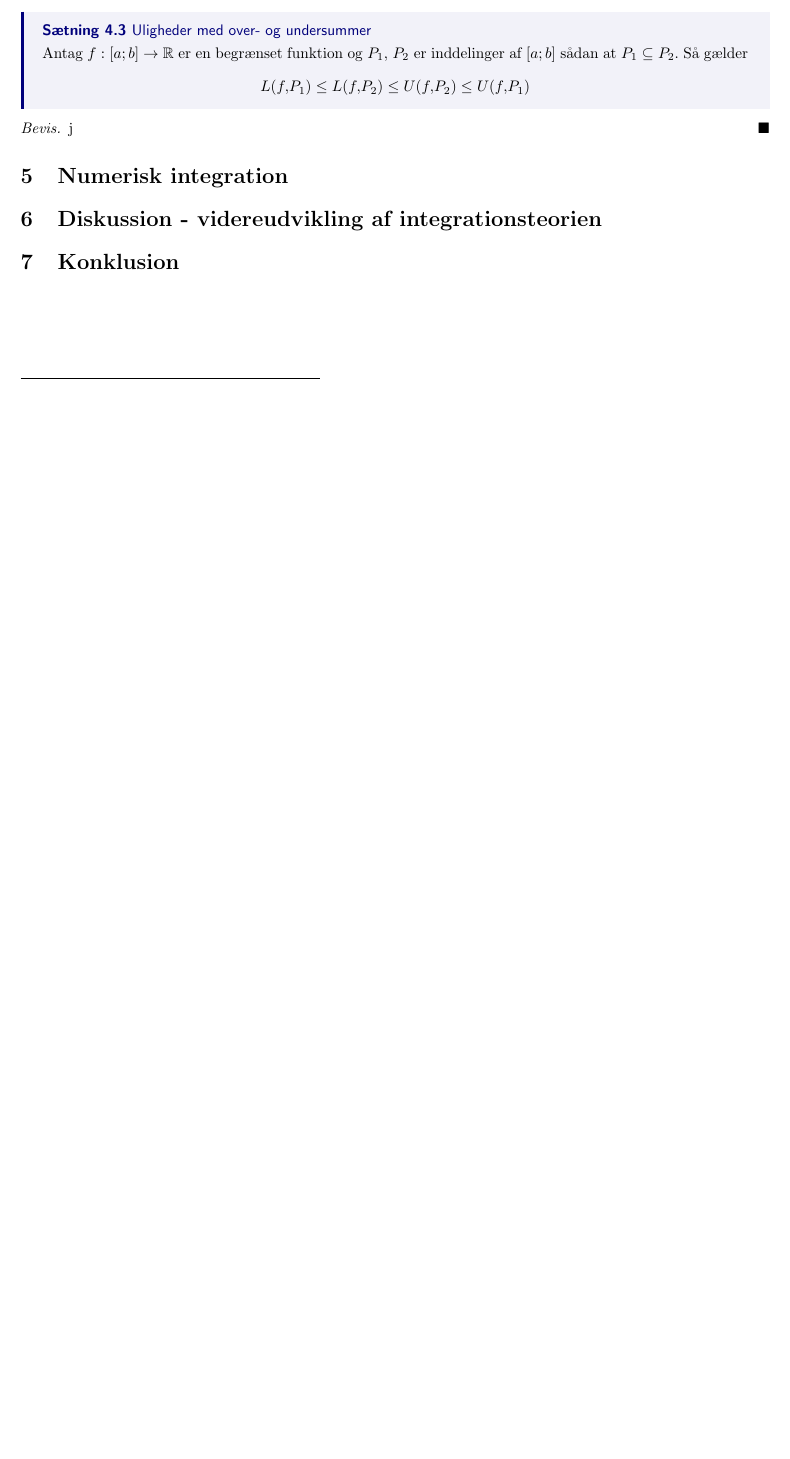
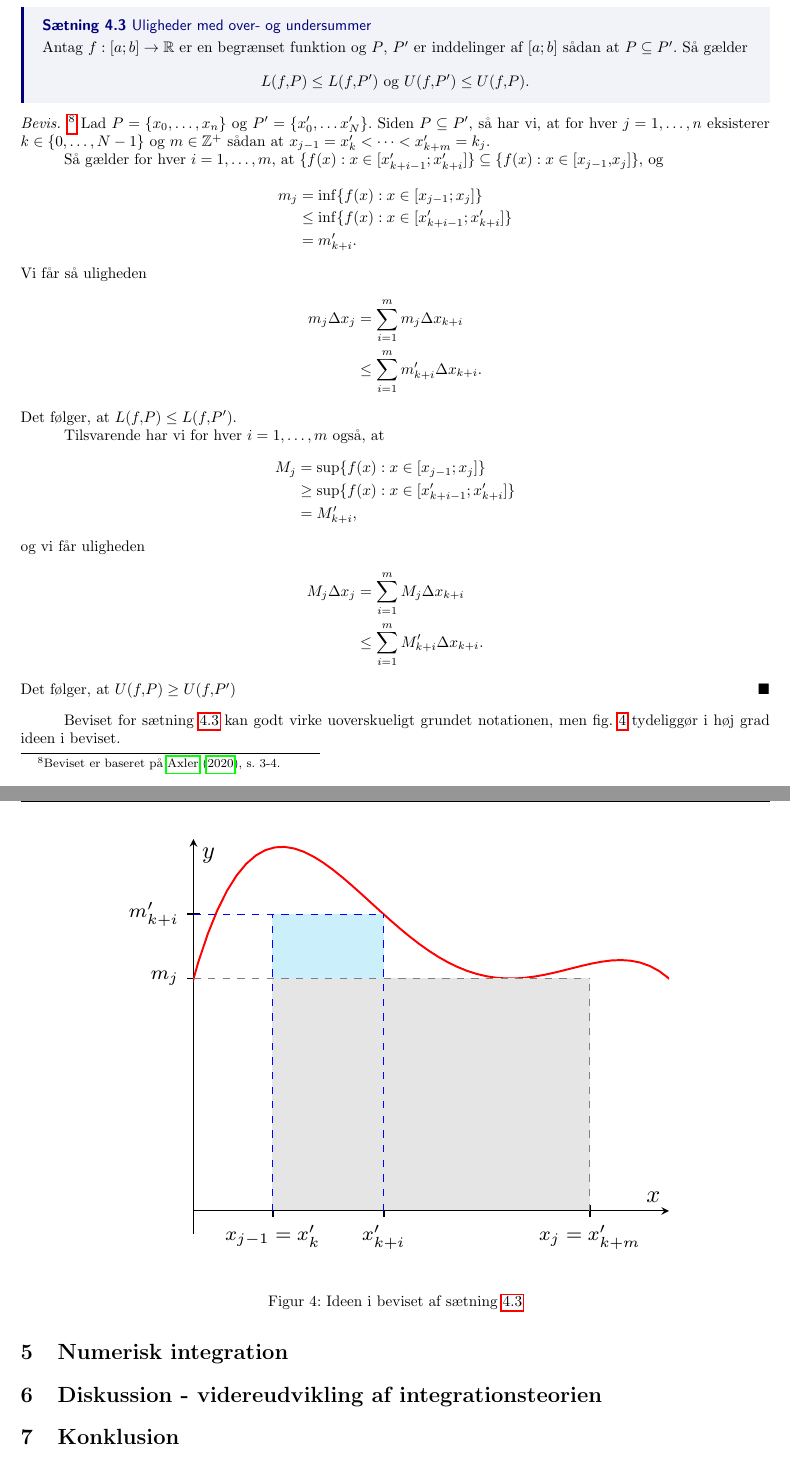
Before and after one commit to kiviv6/SRP, a LaTeX paper (SRP.tex, which reads integral.tex, kontinuitet.tex): part of page 9 of 10 before the commit and two parts of pages 10 and 11 of 12 after it, the two joined at a grey line, cut so that both start at the same text, the shorter picture padded with empty space. The pictures show the PDF file SRP.pdf that the author committed with the source.

Commit message:
Start på Riemann-integralet

```diff
--- a/SRP.tex
+++ b/SRP.tex
@@ -294 +256,0 @@ Skriv eksistens
-  Antag $f:[a;b] \to \mathbb{R}$ er en begrænset funktion og $P_1$, $P_2$ er inddelinger af $[a;b]$ sådan at $P_1 \subseteq P_2$. Så gælder
--- /dev/null
+++ b/integral.tex
@@ -0,0 +10 @@
+  a=x_0<x_1<\cdots<x_n=b
@@ -0,0 +25,3 @@
+  Lad
+  \[
+  M_i=\sup \{ f(x):x \in [x _{x_{i-1}};x_i] \} \quad{\text{og}} \quad m_i=\inf \{ f(x):x \in [x _{x_{i-1}};x_i] \}.
@@ -0,0 +35 @@
+  L(f,P)=\sum_{i=1}^{n} m_i \Delta x_i.
@@ -0,0 +44,72 @@
+  L(f,P)\leq L(f,P') \text{ og }  U(f,P') \leq U(f,P).
+  \]
+\end{theorem}
+\begin{proof}
+  \footnote{Beviset er baseret på \cite{Axler2020}, s. 3-4.}
+  Lad $P=\{ x_0,\ldots , x_n \} $ og $P'=\{x_0',\ldots x_N'\}$.
+  Siden $P \subseteq P'$, så har vi, at for hver $j=1,\ldots , n$ eksisterer $k \in \{ 0,\ldots , N-1 \} $ og $m \in \mathbb{Z}^+$ sådan at $x _{j-1} =x_k'< \cdots < x _{k+m}'=k_j$.
+
+  Så gælder for hver $i=1, \ldots , m$, at ${\{ f(x):x \in [x'_{k+i-1};x'_{k+i }] \} \subseteq \{ f(x):x \in [x_{j-1},x_j]\}  }$, og
+  \begin{equation*}
+  \begin{split}
+   m_j&=\inf \{ f(x):x \in [x_{j-1};x_j]\} \\
+    &\leq  \inf \{ f(x):x \in [x'_{k+i-1};x'_{k+i }] \}\\
+    &=m'_{k+i}.
+  \end{split}
+  \end{equation*}
+Vi får så uligheden
+\begin{equation*}
+\begin{split}
+  m_j \Delta x_j&=\sum_{i=1}^{m} m_j \Delta x _{k+i}\\
+  &\leq \sum_{i=1}^{m} m' _{k+i} \Delta x _{k+i}.
+\end{split}
+\end{equation*}
+  Det følger, at $L(f,P) \leq L(f,P')$.
+
+  Tilsvarende har vi for hver $i=1,\ldots, m$ også, at
+  \begin{equation*}
+  \begin{split}
+    M_j&=\sup \{ f(x):x \in [x_{j-1};x_j] \} \\
+    &\geq \sup \{ f(x):x \in [x'_{k+i-1};x'_{k+i}] \} \\
+    &=M'_{k+i},
+  \end{split}
+  \end{equation*}
+  og vi får uligheden
+  \begin{equation*}
+  \begin{split}
+  M_j \Delta x_j&=\sum_{i=1}^{m} M_j \Delta x _{k+i}\\
+  &\leq \sum_{i=1}^{m} M' _{k+i} \Delta x _{k+i}.
+  \end{split}
+  \end{equation*}
+  Det følger, at $U(f,P) \geq U(f,P')$
+\end{proof}
+
+Beviset for sætning \ref{theo:ulighed_overundersum} kan godt virke uoverskueligt grundet notationen, men \cref{fig:ulighed_overundersum} tydeliggør i høj grad ideen i beviset.
+
+\begin{figure}[H]
+\begin{center}
+\begin{tikzpicture}[scale=1.6, transform shape]
+\begin{axis}[xmin=0, xmax=3, ymin=-0.5, ymax=8, axis lines=middle,
+  xlabel=$x$,ylabel=$y$,
+  xtick={0.5,1.2,2.5},
+  xticklabels={$x _{j-1}=x'_{k}$, $x'_{k+i}$, $x_j=x'_{k+m}$},
+  xticklabel style={anchor=north, font=\footnotesize},
+  ytick={6.3824,5},
+  yticklabels={$m'_{k+i}$, $m_j$},
+  every major tick/.append style={thick, major tick length=5pt, black},
+  yticklabel style={anchor=east, font=\footnotesize}
+  ]
+  \addplot[color=red, domain=-1:5, samples=100, thick]{-(x-2)^4 - (x-2)^3 + 2*(x-2)^2+5} node[left, pos=0.15] {$f$};
+  \filldraw[gray!20] (axis cs:0.5,0.02) rectangle (axis cs:2.5,5);
+  \filldraw[cyan!20] (axis cs:0.5,5) rectangle (axis cs:1.2,6.3824);
+  \draw[color=blue, dashed] (axis cs:0.5,0) -- (axis cs:0.5,6.3824);
+  \draw[color=blue, dashed] (axis cs:0,6.3824) -- (axis cs:1.2,6.3824);
+  \draw[color=gray, dashed] (axis cs:2.5,0) -- (axis cs:2.5,5);
+  \draw[color=gray, dashed] (axis cs:0,5) -- (axis cs:2.5,5);
+  \draw[color=blue, dashed] (axis cs:1.2,0) -- (axis cs:1.2,6.3824);
+\end{axis}
+\end{tikzpicture}
+\end{center}
+  \caption{Ideen i beviset af sætning \ref{theo:ulighed_overundersum}}%
+\label{fig:ulighed_overundersum}
+\end{figure}
--- a/kontinuitet.tex
+++ b/kontinuitet.tex
@@ -136,0 +153,2 @@ Det næste resultat viser, at en kontinuert funktion på et lukket interval er b
+  \footnote{Beviset er baseret på \cite{Clausen1993}, s. 115-116.}
+\end{proof}
```
Also changed, not shown: R.tex (+1 -1 lines), apa-good.bst (+2 -2 lines), Indledning.tex (added), SRP.pdf, SRP.tex (45 more changed lines), integral.tex (38 more changed lines), kontinuitet.tex (28 more changed lines), 1 other file.
